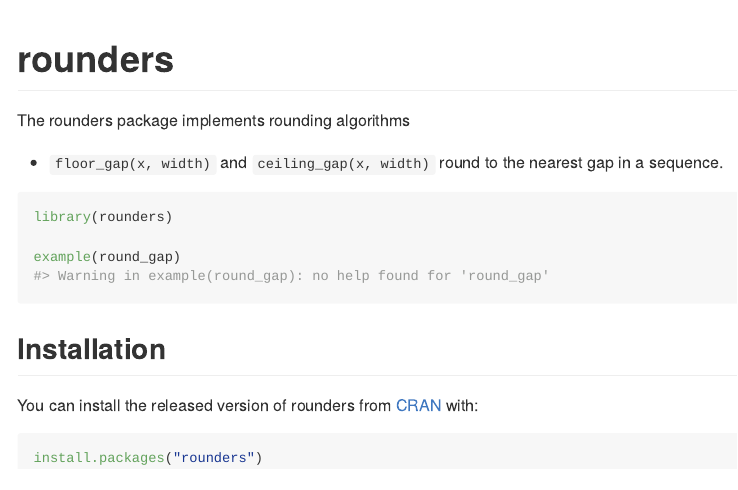
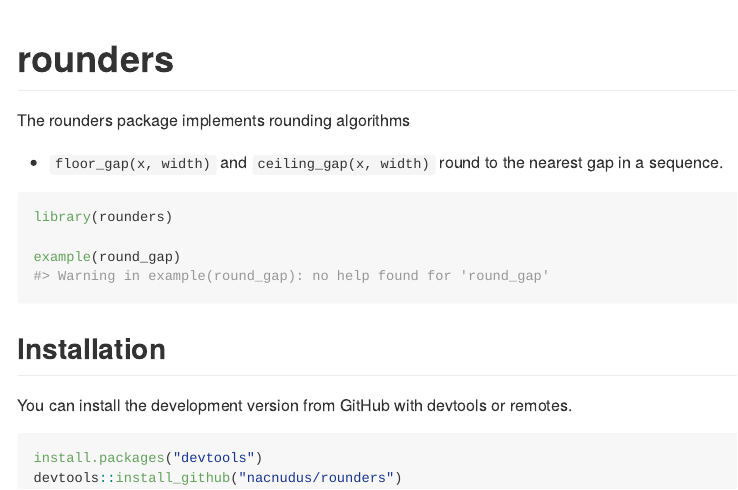
Before and after one commit to nacnudus/rounders, an R Markdown document (README.Rmd): the page in a window 1100 px wide, from its top. Rendered offline with R 4.5, knitr and Pandoc, with nearby package versions.

Commit message:
Render README

````diff
--- a/README.Rmd
+++ b/README.Rmd
@@ -25,11 +25,11 @@
 example(round_gap)
 ```
 
-
 ## Installation
 
-You can install the released version of rounders from [CRAN](https://CRAN.R-project.org) with:
+You can install the development version from GitHub with devtools or remotes.
 
-``` r
-install.packages("rounders")
+```r
+install.packages("devtools")
+devtools::install_github("nacnudus/rounders")
 ```
````
Also changed, not shown: README.md (added).
